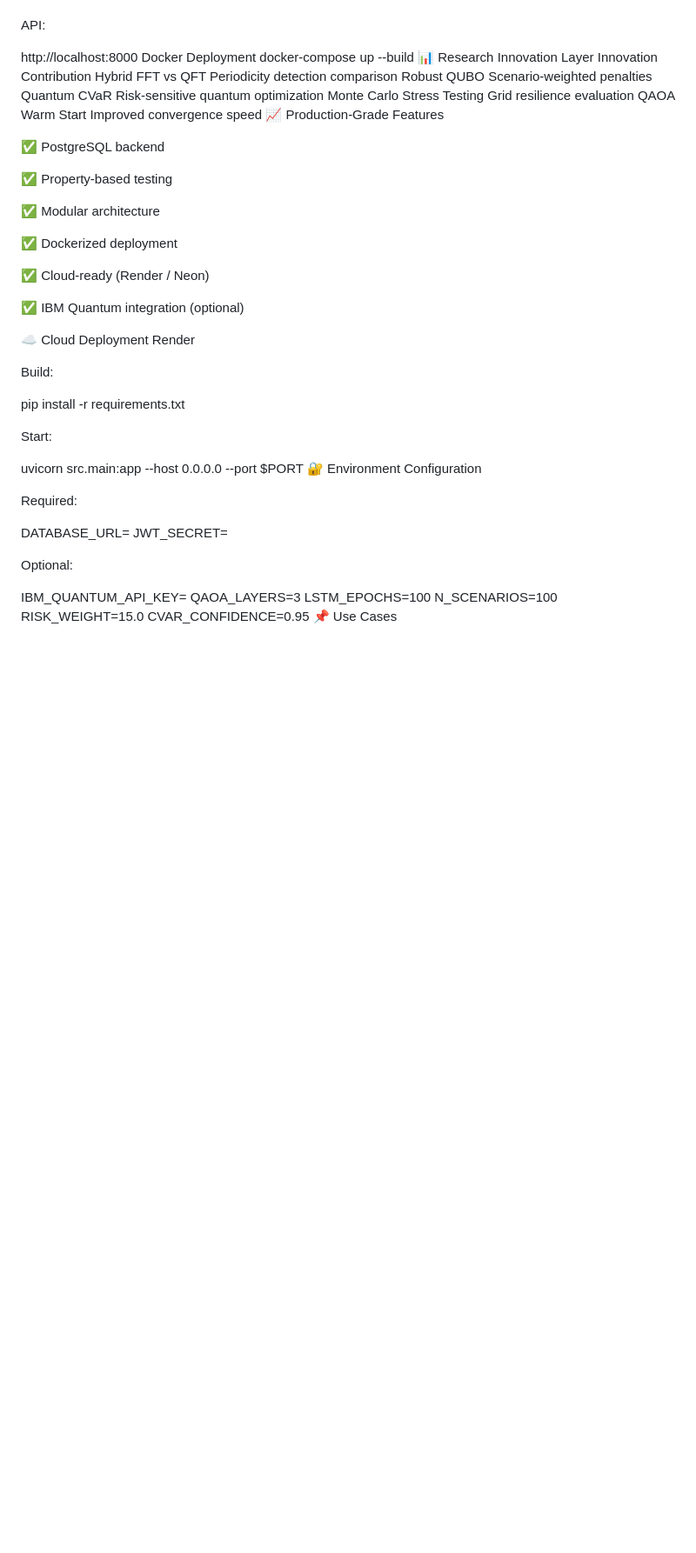
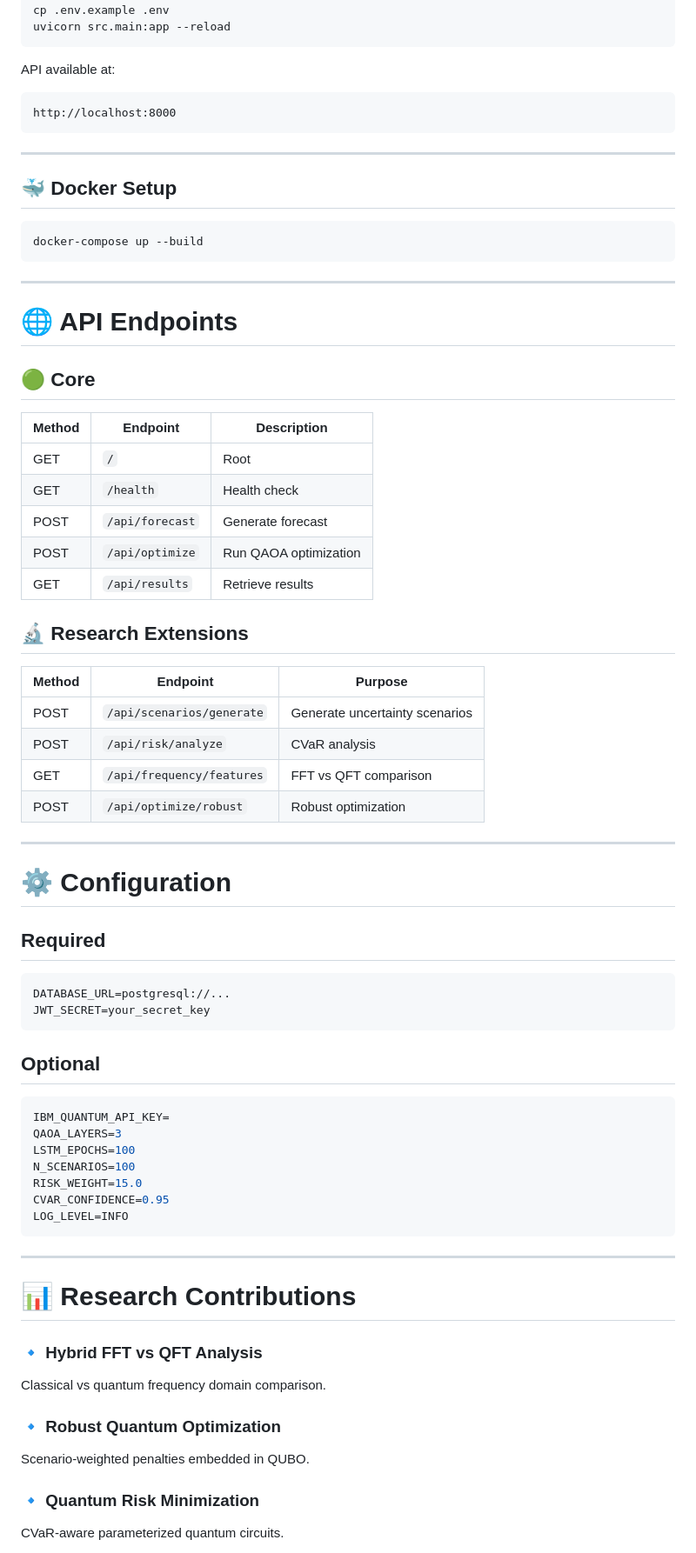
Before and after one commit to HARSH83022/Quantum-AI-Smart-Energy-Load-Balancing-System-for-Smart-Cities, a Markdown page: README.md, the part around one of its changes. Shown at 87% size. Rendered like a GitHub page; blank space fills up the shorter version.

````diff
--- a/README.md
+++ b/README.md
@@ -96,55 +129,78 @@ source venv/bin/activate
 pip install -r requirements.txt
+cp .env.example .env
 uvicorn src.main:app --reload
+```
 
-API:
+API available at:
 
+```
 http://localhost:8000
-Docker Deployment
+```
+
+---
+
+## 🐳 Docker Setup
+
+```bash
 docker-compose up --build
-📊 Research Innovation Layer
-Innovation	Contribution
-Hybrid FFT vs QFT	Periodicity detection comparison
-Robust QUBO	Scenario-weighted penalties
-Quantum CVaR	Risk-sensitive quantum optimization
-Monte Carlo Stress Testing	Grid resilience evaluation
-QAOA Warm Start	Improved convergence speed
-📈 Production-Grade Features
+```
 
-✅ PostgreSQL backend
+---
 
-✅ Property-based testing
+# 🌐 API Endpoints
 
-✅ Modular architecture
+## 🟢 Core
 
-✅ Dockerized deployment
+| Method | Endpoint | Description |
+|--------|----------|------------|
+| GET | `/` | Root |
+| GET | `/health` | Health check |
+| POST | `/api/forecast` | Generate forecast |
+| POST | `/api/optimize` | Run QAOA optimization |
+| GET | `/api/results` | Retrieve results |
 
-✅ Cloud-ready (Render / Neon)
+## 🔬 Research Extensions
 
-✅ IBM Quantum integration (optional)
+| Method | Endpoint | Purpose |
+|--------|----------|--------|
+| POST | `/api/scenarios/generate` | Generate uncertainty scenarios |
+| POST | `/api/risk/analyze` | CVaR analysis |
+| GET | `/api/frequency/features` | FFT vs QFT comparison |
+| POST | `/api/optimize/robust` | Robust optimization |
 
-☁️ Cloud Deployment
-Render
+---
 
-Build:
+# ⚙️ Configuration
 
-pip install -r requirements.txt
+## Required
 
-Start:
+```env
+DATABASE_URL=postgresql://...
+JWT_SECRET=your_secret_key
+```
 
-uvicorn src.main:app --host 0.0.0.0 --port $PORT
-🔐 Environment Configuration
+## Optional
 
-Required:
-
-DATABASE_URL=
-JWT_SECRET=
-
-Optional:
-
+```env
 IBM_QUANTUM_API_KEY=
 QAOA_LAYERS=3
 LSTM_EPOCHS=100
 N_SCENARIOS=100
 RISK_WEIGHT=15.0
 CVAR_CONFIDENCE=0.95
-📌 Use Cases
+LOG_LEVEL=INFO
+```
+
+---
+
+# 📊 Research Contributions
+
+### 🔹 Hybrid FFT vs QFT Analysis
+Classical vs quantum frequency domain comparison.
+
+### 🔹 Robust Quantum Optimization
+Scenario-weighted penalties embedded in QUBO.
+
+### 🔹 Quantum Risk Minimization
+CVaR-aware parameterized quantum circuits.
+
````
Also changed, not shown: other parts of README.md (+167 -77 lines).
